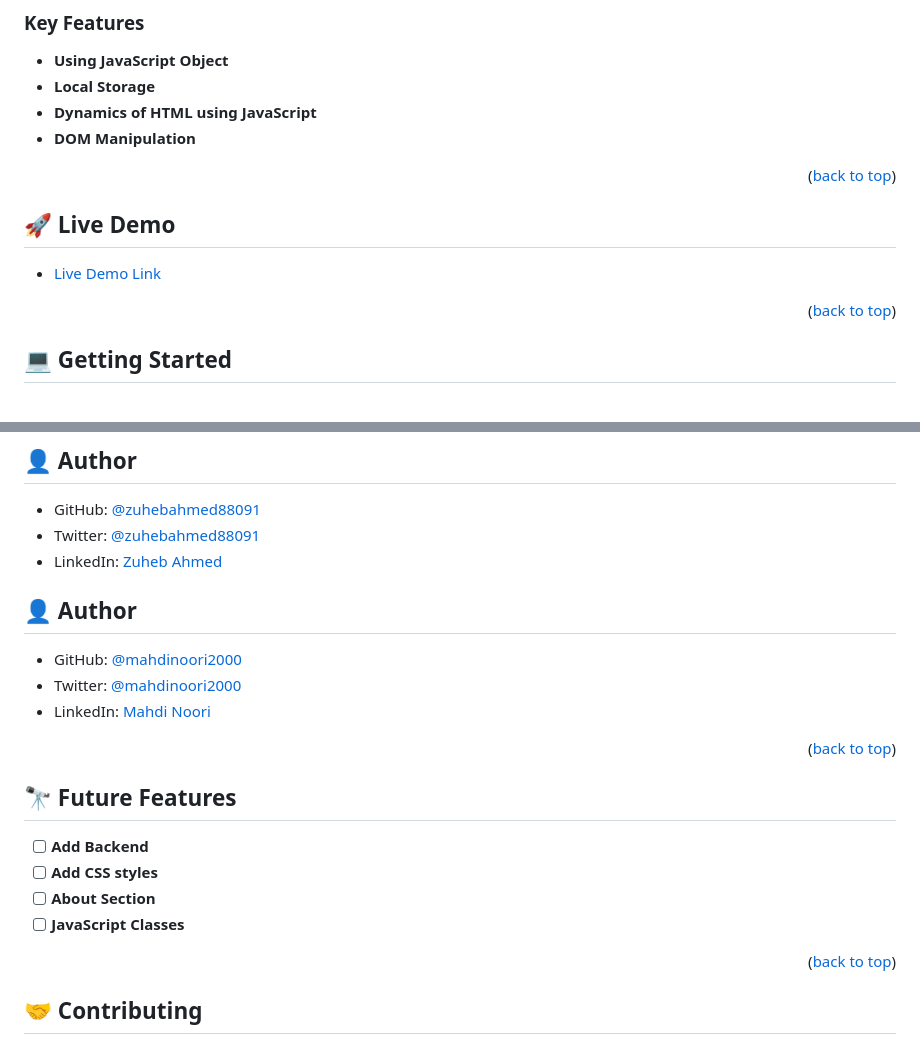
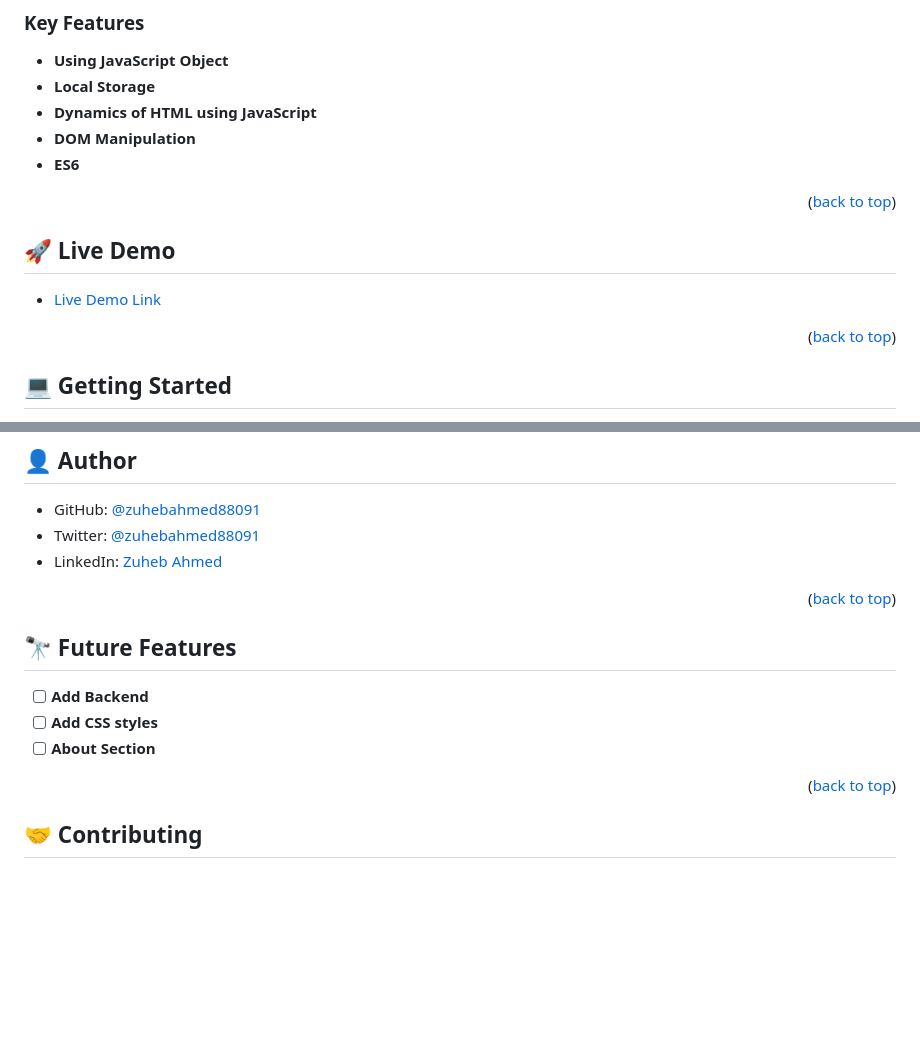
Before and after one commit to zuhebahmed88091/Awesome_books_es6, a Markdown page: README.md, 2 parts joined by grey strips. GitHub-like rendering; blank space fills up the shorter version.

```diff
--- a/README.md
+++ b/README.md
@@ -50,6 +50,7 @@
 - **Local Storage**
 - **Dynamics of HTML using JavaScript**
 - **DOM Manipulation**
+- **ES6**
 
 <p align="right">(<a href="#readme-top">back to top</a>)</p>
 
@@ -149,12 +150,6 @@ You can deploy this project using: GitHub Pages,
 - Twitter: [@zuhebahmed88091](https://twitter.com/ZuhebAhmed88091)
 - LinkedIn: [Zuheb Ahmed](https://www.linkedin.com/in/zuheb-ahmed/)
 
-## :bust_in_silhouette: Author <a name="Mahdi Noori"></a>
-
-- GitHub: [@mahdinoori2000](https://github.com/mahdinoori2000)
-- Twitter: [@mahdinoori2000](https://twitter.com/mahdinoori2000)
-- LinkedIn: [Mahdi Noori](https://www.linkedin.com/in/mahdi-noori-4b4370270/)
-
 <p align="right">(<a href="#readme-top">back to top</a>)</p>
 
 ## :telescope: Future Features <a name="future-features"></a>
@@ -162,7 +157,6 @@ You can deploy this project using: GitHub Pages,
 - [ ] **Add Backend**
 - [ ] **Add CSS styles**
 - [ ] **About Section**
-- [ ] **JavaScript Classes**
 
 <p align="right">(<a href="#readme-top">back to top</a>)</p>
 
```
Also changed, not shown: other parts of README.md (+1 -1 lines).
